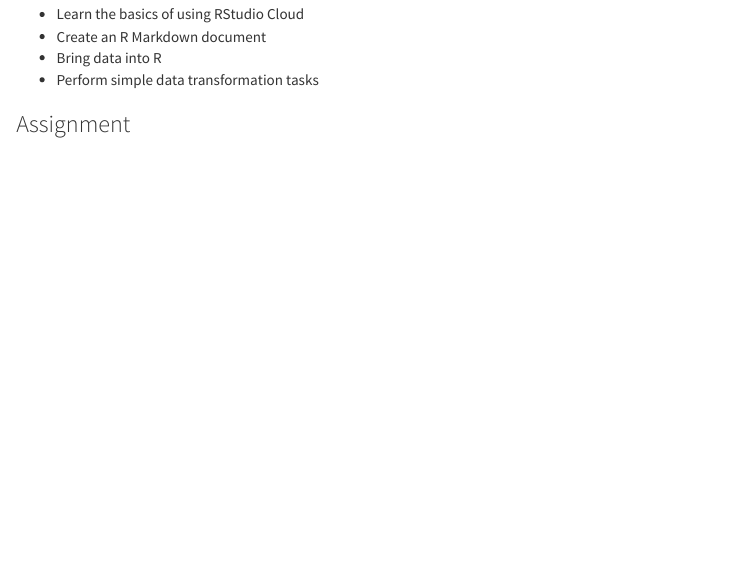
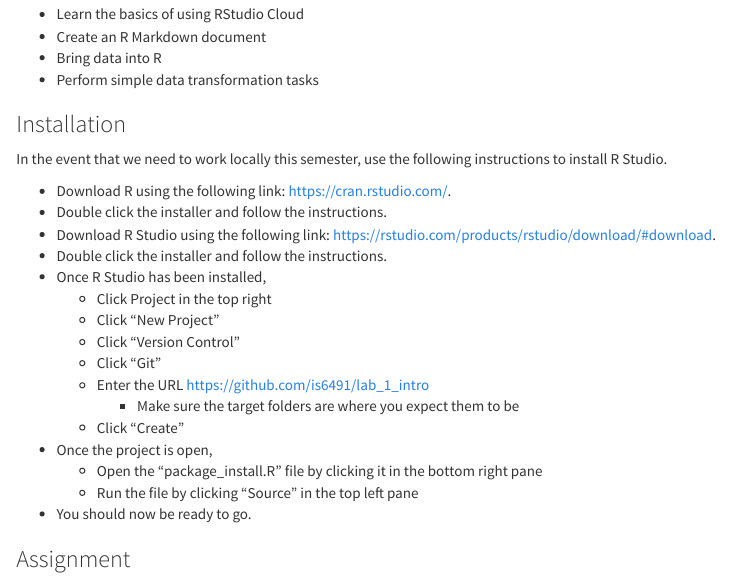
Before and after one commit to is6491/lab_1_intro, an R Markdown document (lab_1_assignment.Rmd): the page in a window 1100 px wide, from 180 px down. Rendered offline with R 4.5, knitr and Pandoc, with nearby package versions.

Commit message:
make edits so we can work locally if needed

```diff
--- a/lab_1_assignment.Rmd
+++ b/lab_1_assignment.Rmd
@@ -17,6 +17,26 @@ knitr::opts_chunk$set(echo = TRUE)
 * Create an R Markdown document
 * Bring data into R
 * Perform simple data transformation tasks
+
+### Installation
+In the event that we need to work locally this semester, use the following instructions to install R Studio.
+
+* Download R using the following link: [https://cran.rstudio.com/](https://cran.rstudio.com/).
+* Double click the installer and follow the instructions.
+* Download R Studio using the following link: [https://rstudio.com/products/rstudio/download/#download](https://rstudio.com/products/rstudio/download/#download).
+* Double click the installer and follow the instructions.
+* Once R Studio has been installed,
+    * Click Project in the top right
+    * Click "New Project"
+    * Click "Version Control"
+    * Click "Git"
+    * Enter the URL https://github.com/is6491/lab_1_intro
+        * Make sure the target folders are where you expect them to be
+    * Click "Create"
+* Once the project is open,
+    * Open the "package_install.R" file by clicking it in the bottom right pane
+    * Run the file by clicking "Source" in the top left pane
+* You should now be ready to go.
 
 ### Assignment
 
--- /dev/null
+++ b/package_install.R
@@ -0,0 +1,2 @@
+pckgs <- list('tidyverse','here','nlme','nycflights13','hrbrthemes','ggrepel')
+install_me <- function(x){
```
Also changed, not shown: README.md, package_install.R (6 more changed lines).
